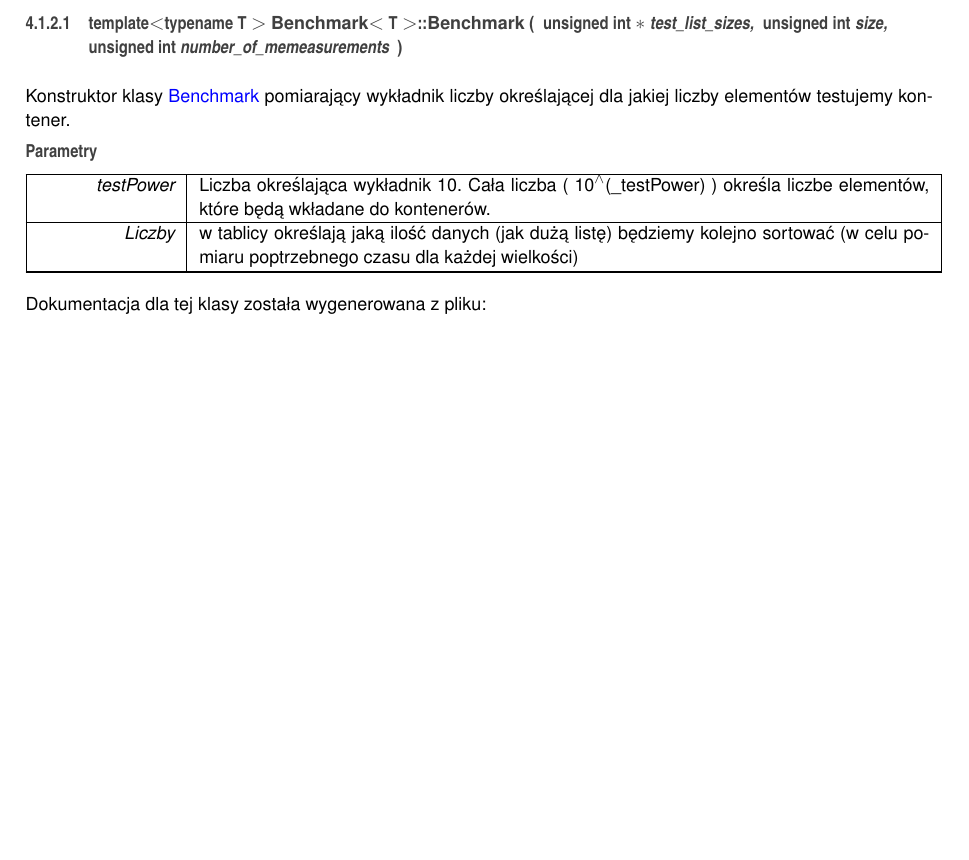
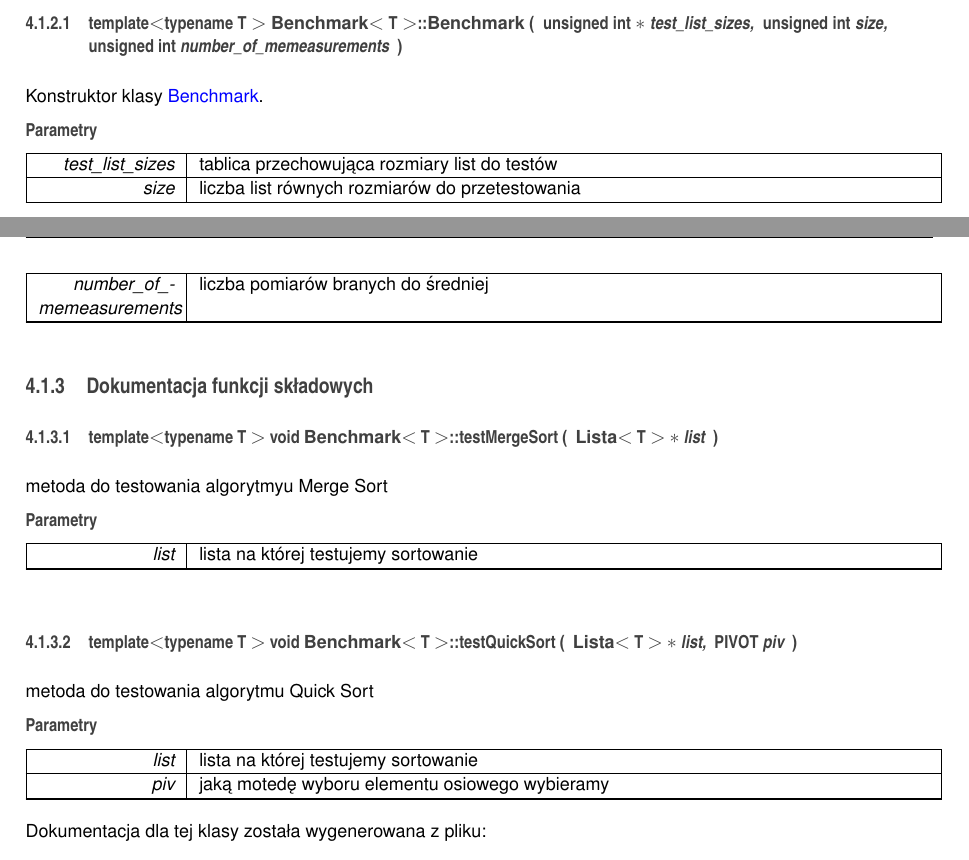
Before and after one commit to mbencer/209365, a LaTeX book (Lab3/dox/Dokumentacja/refman.tex, which reads Lab3/dox/Dokumentacja/class_benchmark.tex): part of page 11 of 20 before the commit and two parts of pages 11 and 12 of 20 after it, the two joined at a grey line, cut so that both start at the same text, the shorter picture padded with empty space. Compiled offline with pdfLaTeX.

Commit message:
Dodane Merge Sort, uzupełnione sprawko, poprawione menu programu.

```diff
--- a/Lab3/dox/Dokumentacja/class_benchmark.tex
+++ b/Lab3/dox/Dokumentacja/class_benchmark.tex
@@ -39,13 +40,53 @@ Klasa odpwiada za pomiar czasu koniecznego do umieszczenia określonej liczby da
 )}}\label{class_benchmark_a15ccd21b999908da42c58bd5d127c674}
 
 
-Konstruktor klasy \hyperlink{class_benchmark}{Benchmark} pomiarający wykładnik liczby określającej dla jakiej liczby elementów testujemy kontener.
+Konstruktor klasy \hyperlink{class_benchmark}{Benchmark}.
 
 
 \begin{DoxyParams}{Parametry}
-{\em test\-Power} & Liczba określająca wykładnik 10. Cała liczba ( 10$^\wedge$(\-\_\-test\-Power) ) określa liczbe elementów, które będą wkładane do kontenerów.\\
+{\em test\-\_\-list\-\_\-sizes} & tablica przechowująca rozmiary list do testów \\
 \hline
-{\em Liczby} & w tablicy określają jaką ilość danych (jak dużą listę) będziemy kolejno sortować (w celu pomiaru poptrzebnego czasu dla każdej wielkości) \\
+{\em size} & liczba list równych rozmiarów do przetestowania \\
+\hline
+{\em number\-\_\-of\-\_\-memeasurements} & liczba pomiarów branych do średniej \\
+\hline
+\end{DoxyParams}
+
+
+\subsection{Dokumentacja funkcji składowych}
+\hypertarget{class_benchmark_a90eb1776343e90f4fcbf3fb95aa52bef}{\index{Benchmark@{Benchmark}!test\-Merge\-Sort@{test\-Merge\-Sort}}
+\index{test\-Merge\-Sort@{test\-Merge\-Sort}!Benchmark@{Benchmark}}
+\subsubsection[{test\-Merge\-Sort}]{\setlength{\rightskip}{0pt plus 5cm}template$<$typename T $>$ void {\bf Benchmark}$<$ T $>$\-::test\-Merge\-Sort (
+\begin{DoxyParamCaption}
+\item[{{\bf Lista}$<$ T $>$ $\ast$}]{list}
+\end{DoxyParamCaption}
+)}}\label{class_benchmark_a90eb1776343e90f4fcbf3fb95aa52bef}
+
+
+metoda do testowania algorytmyu Merge Sort
+
+
+\begin{DoxyParams}{Parametry}
+{\em list} & lista na której testujemy sortowanie \\
+\hline
+\end{DoxyParams}
+\hypertarget{class_benchmark_ac6a294f9ac4fbba06f0a608eb241d3b0}{\index{Benchmark@{Benchmark}!test\-Quick\-Sort@{test\-Quick\-Sort}}
+\index{test\-Quick\-Sort@{test\-Quick\-Sort}!Benchmark@{Benchmark}}
+\subsubsection[{test\-Quick\-Sort}]{\setlength{\rightskip}{0pt plus 5cm}template$<$typename T $>$ void {\bf Benchmark}$<$ T $>$\-::test\-Quick\-Sort (
+\begin{DoxyParamCaption}
+\item[{{\bf Lista}$<$ T $>$ $\ast$}]{list, }
+\item[{P\-I\-V\-O\-T}]{piv}
+\end{DoxyParamCaption}
+)}}\label{class_benchmark_ac6a294f9ac4fbba06f0a608eb241d3b0}
+
+
+metoda do testowania algorytmu Quick Sort
+
+
+\begin{DoxyParams}{Parametry}
+{\em list} & lista na której testujemy sortowanie \\
+\hline
+{\em piv} & jaką motedę wyboru elementu osiowego wybieramy \\
 \hline
 \end{DoxyParams}
 
--- a/Lab3/dox/Dokumentacja/refman.tex
+++ b/Lab3/dox/Dokumentacja/refman.tex
@@ -71,8 +71,8 @@
 \fancyhead[RO]{\fancyplain{}{\bfseries\thepage}}
 \fancyfoot[LE]{\fancyplain{}{}}
 \fancyfoot[CE]{\fancyplain{}{}}
-\fancyfoot[RE]{\fancyplain{}{\bfseries\scriptsize Wygenerowano Cz, 16 kwi 2015 11\-:26\-:30 dla Optymalizacja działania algorytmów sortowania -\/ Quick Sort programem Doxygen }}
-\fancyfoot[LO]{\fancyplain{}{\bfseries\scriptsize Wygenerowano Cz, 16 kwi 2015 11\-:26\-:30 dla Optymalizacja działania algorytmów sortowania -\/ Quick Sort programem Doxygen }}
+\fancyfoot[RE]{\fancyplain{}{\bfseries\scriptsize Wygenerowano Śr, 22 kwi 2015 02\-:14\-:02 dla Optymalizacja działania algorytmów sortowania -\/ Quick Sort i Merge Sort programem Doxygen }}
+\fancyfoot[LO]{\fancyplain{}{\bfseries\scriptsize Wygenerowano Śr, 22 kwi 2015 02\-:14\-:02 dla Optymalizacja działania algorytmów sortowania -\/ Quick Sort i Merge Sort programem Doxygen }}
 \fancyfoot[CO]{\fancyplain{}{}}
 \fancyfoot[RO]{\fancyplain{}{}}
 \renewcommand{\footrulewidth}{0.4pt}
```
Also changed, not shown: Lab3/dox/Dokumentacja/_benchmark_8hh.tex (+1 -0 lines), Lab3/dox/Dokumentacja/dir_72345776cd6700fb0dedb8f1faaa0c00.tex (+2 -0 lines), Lab3/dox/Dokumentacja/files.tex (+1 -0 lines), Lab3/dox/Sprawozdanie/sprawozdanie.tex (+24 -5 lines), Lab3/dox/Dokumentacja/class_kolejka.pdf, Lab3/dox/Dokumentacja/class_lista.pdf, Lab3/dox/Dokumentacja/class_stos.pdf, Lab3/dox/Dokumentacja/refman.ind, Lab3/dox/Dokumentacja/refman.pdf, Lab3/dox/Sprawozdanie+Dokumentacja.pdf, Lab3/dox/Sprawozdanie/merge.png (added), Lab3/dox/Sprawozdanie/sprawozdanie.pdf, Lab3/dox/Sprawozdanie/wykres2.png (added), Lab3/prj/Makefile, 2 more files, 18 other files.
